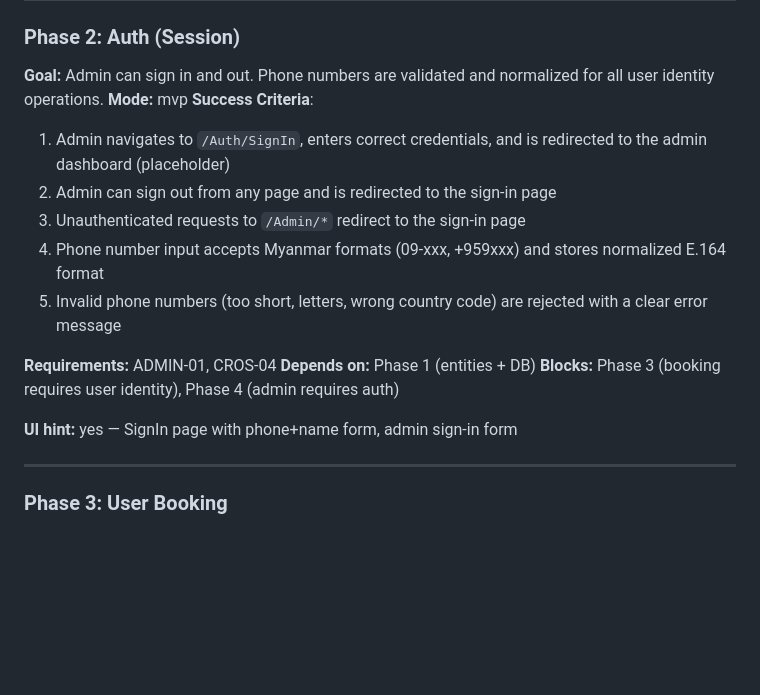
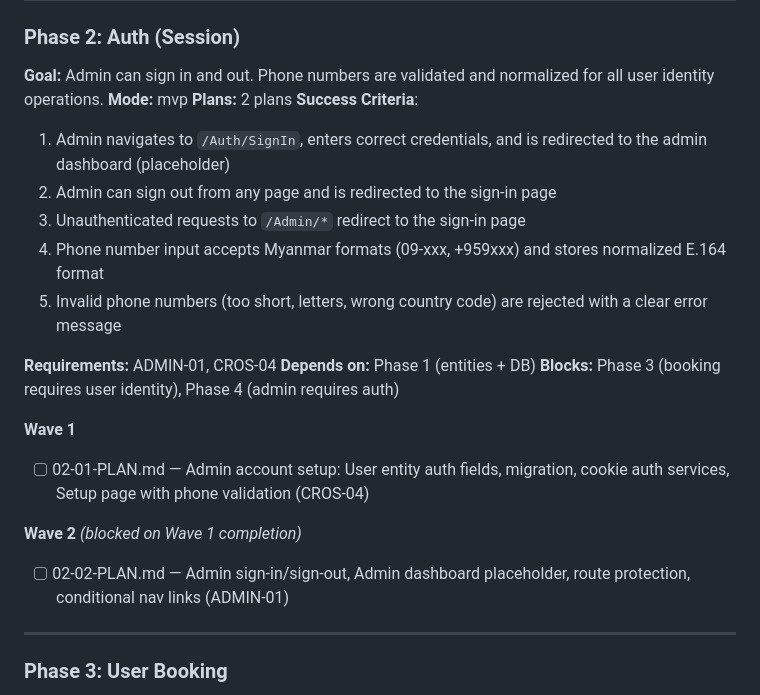
Before and after one commit to thetzinsoe/ServiceCity, a Markdown page: .planning/ROADMAP.md, the part around the change. GitHub-like rendering; blank space fills up the shorter version.

Commit message:
docs(02-auth-session): create phase plan with 2 plans in 2 waves
Wave 1 (02-01): Entity changes, EF Core migration, cookie auth services,
Setup page with phone validation (CROS-04)
Wave 2 (02-02): SignIn/SignOut, Admin dashboard placeholder, route
protection, conditional nav links (ADMIN-01)

Co-Authored-By: Claude <noreply@anthropic.com>

```diff
--- a/.planning/ROADMAP.md
+++ b/.planning/ROADMAP.md
@@ -48,6 +48,7 @@ Plans:
 
 **Goal:** Admin can sign in and out. Phone numbers are validated and normalized for all user identity operations.
 **Mode:** mvp
+**Plans:** 2 plans
 **Success Criteria**:
 
 1. Admin navigates to `/Auth/SignIn`, enters correct credentials, and is redirected to the admin dashboard (placeholder)
@@ -60,7 +61,13 @@ Plans:
 **Depends on:** Phase 1 (entities + DB)
 **Blocks:** Phase 3 (booking requires user identity), Phase 4 (admin requires auth)
 
-**UI hint:** yes — SignIn page with phone+name form, admin sign-in form
+**Wave 1**
+
+- [ ] 02-01-PLAN.md — Admin account setup: User entity auth fields, migration, cookie auth services, Setup page with phone validation (CROS-04)
+
+**Wave 2** *(blocked on Wave 1 completion)*
+
+- [ ] 02-02-PLAN.md — Admin sign-in/sign-out, Admin dashboard placeholder, route protection, conditional nav links (ADMIN-01)
 
 ---
 
```
Also changed, not shown: 2 other files.
